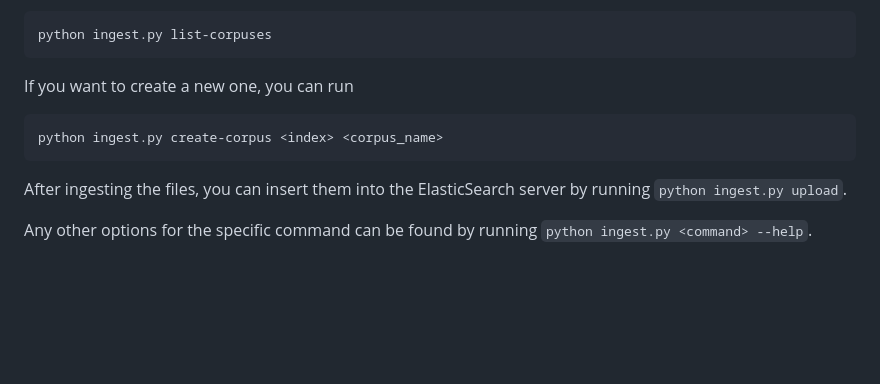
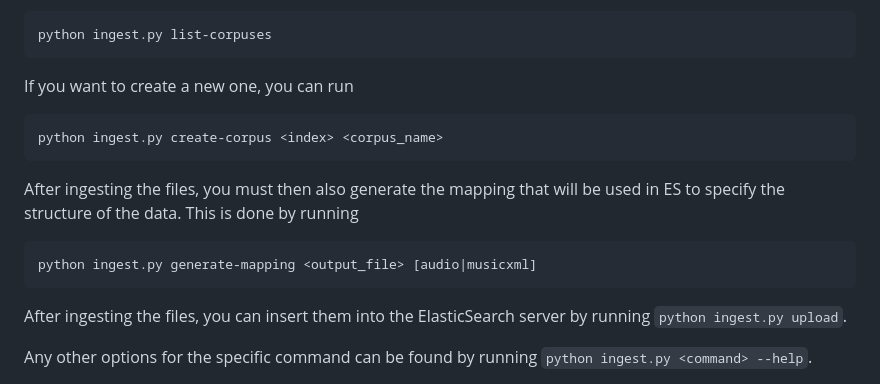
Before and after one commit to filiptrplan/korpusi, a Markdown page: pipeline/README.md, the part around the change. GitHub-like rendering; blank space fills up the shorter version.

Commit message:
explain how to make mappings in README

````diff
--- a/pipeline/README.md
+++ b/pipeline/README.md
@@ -89,6 +89,12 @@ If you want to create a new one, you can run
 python ingest.py create-corpus <index> <corpus_name>
 ```
 
+After ingesting the files, you must then also generate the mapping that will be used in ES to specify the structure
+of the data. This is done by running
+```bash
+python ingest.py generate-mapping <output_file> [audio|musicxml]
+```
+
 After ingesting the files, you can insert them into the ElasticSearch server by running `python ingest.py upload`.
 
 Any other options for the specific command can be found by running `python ingest.py <command> --help`.
````
